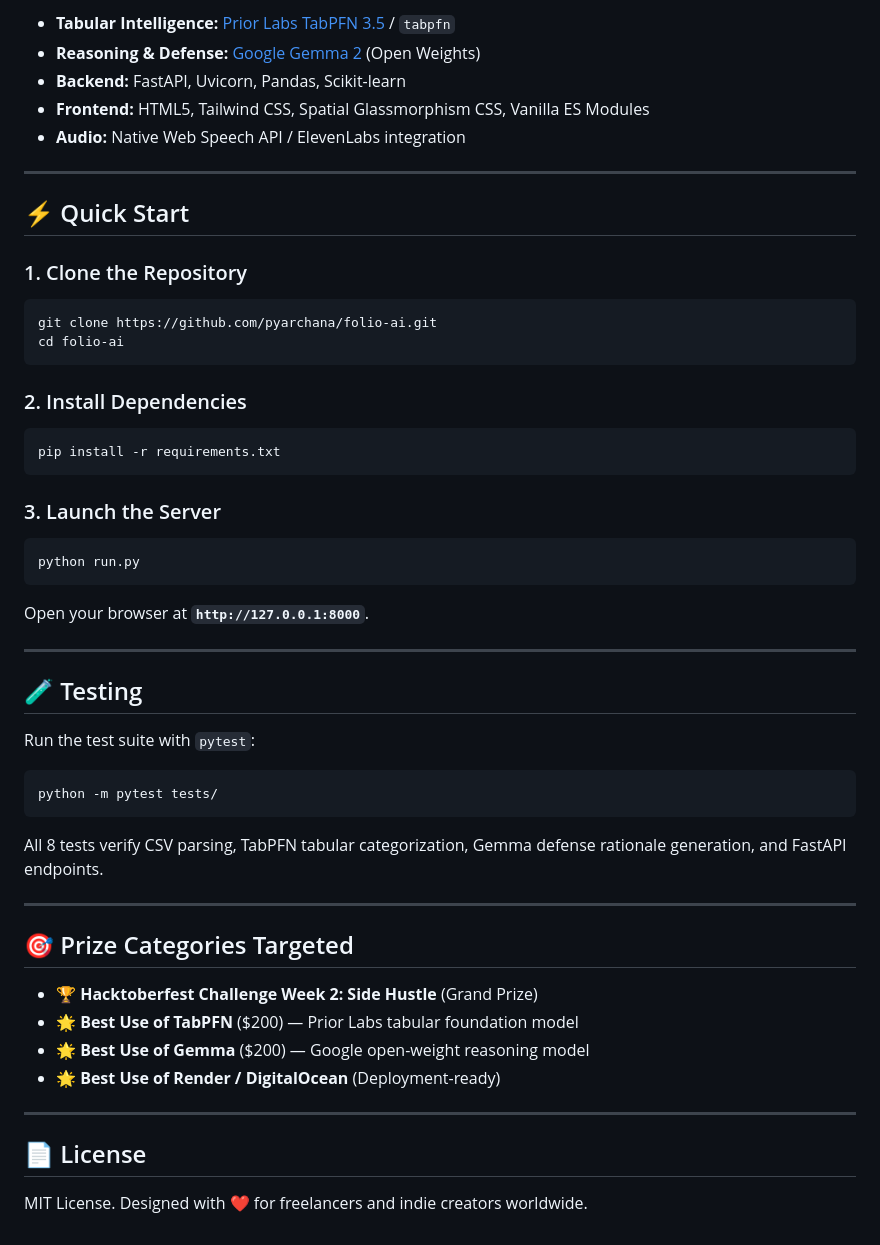
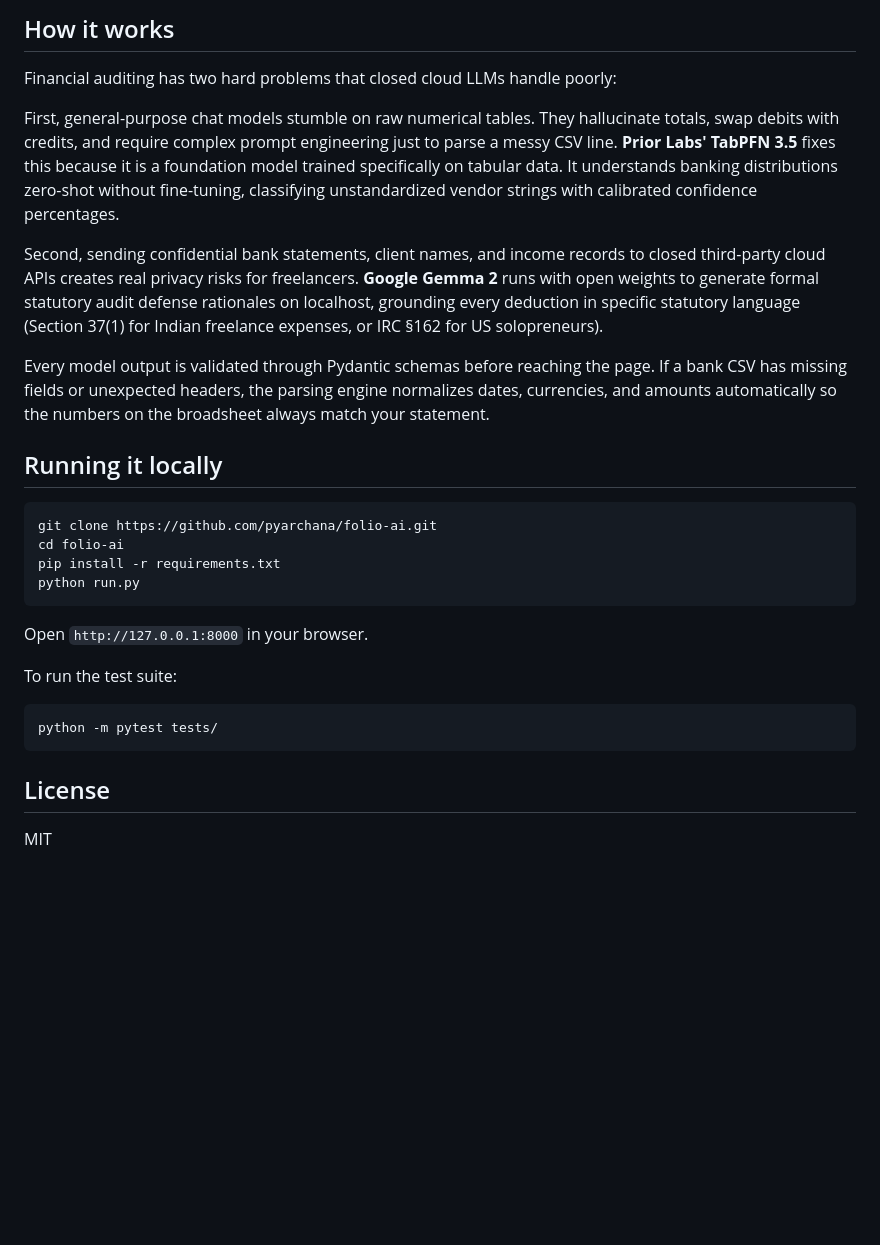
Before and after one commit to pyarchana/folio-ai, a Markdown page: README.md, the part around one of its changes. Rendered like a GitHub page; blank space fills up the shorter version.

````diff
--- a/README.md
+++ b/README.md
@@ -51,54 +38,31 @@ Existing accounting software poses two major hurdles:
 
-* **Tabular Intelligence:** [Prior Labs TabPFN 3.5](https://platform.priorlabs.ai) / `tabpfn`
-* **Reasoning & Defense:** [Google Gemma 2](https://huggingface.co/google/gemma-2-2b-it) (Open Weights)
-* **Backend:** FastAPI, Uvicorn, Pandas, Scikit-learn
-* **Frontend:** HTML5, Tailwind CSS, Spatial Glassmorphism CSS, Vanilla ES Modules
-* **Audio:** Native Web Speech API / ElevenLabs integration
+## How it works
 
----
+Financial auditing has two hard problems that closed cloud LLMs handle poorly:
 
-## ⚡ Quick Start
+First, general-purpose chat models stumble on raw numerical tables. They hallucinate totals, swap debits with credits, and require complex prompt engineering just to parse a messy CSV line. **Prior Labs' TabPFN 3.5** fixes this because it is a foundation model trained specifically on tabular data. It understands banking distributions zero-shot without fine-tuning, classifying unstandardized vendor strings with calibrated confidence percentages.
 
-### 1. Clone the Repository
+Second, sending confidential bank statements, client names, and income records to closed third-party cloud APIs creates real privacy risks for freelancers. **Google Gemma 2** runs with open weights to generate formal statutory audit defense rationales on localhost, grounding every deduction in specific statutory language (Section 37(1) for Indian freelance expenses, or IRC §162 for US solopreneurs).
+
+Every model output is validated through Pydantic schemas before reaching the page. If a bank CSV has missing fields or unexpected headers, the parsing engine normalizes dates, currencies, and amounts automatically so the numbers on the broadsheet always match your statement.
+
+## Running it locally
+
 ```bash
 git clone https://github.com/pyarchana/folio-ai.git
 cd folio-ai
-```
-
-### 2. Install Dependencies
-```bash
 pip install -r requirements.txt
-```
-
-### 3. Launch the Server
-```bash
 python run.py
 ```
 
-Open your browser at **`http://127.0.0.1:8000`**.
+Open `http://127.0.0.1:8000` in your browser.
 
----
+To run the test suite:
 
-## 🧪 Testing
-
-Run the test suite with `pytest`:
 ```bash
 python -m pytest tests/
 ```
 
-All 8 tests verify CSV parsing, TabPFN tabular categorization, Gemma defense rationale generation, and FastAPI endpoints.
+## License
 
----
-
-## 🎯 Prize Categories Targeted
-
-* 🏆 **Hacktoberfest Challenge Week 2: Side Hustle** (Grand Prize)
-* 🌟 **Best Use of TabPFN** (\$200) — Prior Labs tabular foundation model
-* 🌟 **Best Use of Gemma** (\$200) — Google open-weight reasoning model
-* 🌟 **Best Use of Render / DigitalOcean** (Deployment-ready)
-
----
-
-## 📄 License
-
-MIT License. Designed with ❤️ for freelancers and indie creators worldwide.
+MIT
````
Also changed, not shown: other parts of README.md (+23 -36 lines), SUBMISSION_DEVTO.md (added, +133 -0 lines), docs/demo/1-upload-statement.gif (added), 14 other files.
